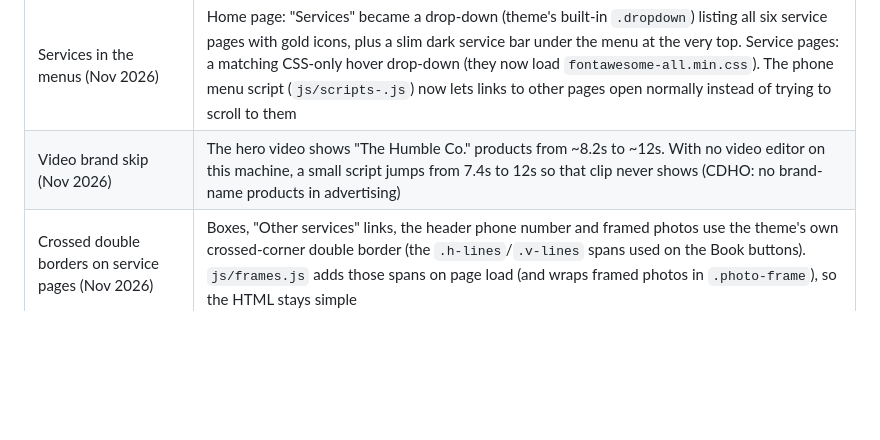
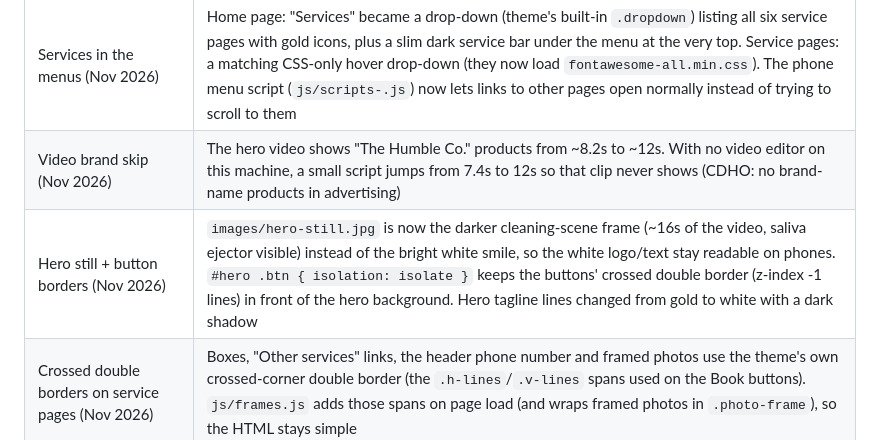
Before and after one commit to luxsmile/luxsmile.github.io, a Markdown page: ARCHITECTURE.md, the part around the change. GitHub-like rendering; blank space fills up the shorter version.

Commit message:
Notes: hero still photo, button borders, white tagline
Co-Authored-By: Claude Opus 5.5 <noreply@anthropic.com>

```diff
--- a/ARCHITECTURE.md
+++ b/ARCHITECTURE.md
@@ -45,6 +45,7 @@ public/
 | Service icon row (Nov 2026) | A row of six gold ring icons (Font Awesome 5, already loaded) under the hero, each linking to its service page; 6 across on desktop, 3 across on tablets and phones |
 | Services in the menus (Nov 2026) | Home page: "Services" became a drop-down (theme's built-in `.dropdown`) listing all six service pages with gold icons, plus a slim dark service bar under the menu at the very top. Service pages: a matching CSS-only hover drop-down (they now load `fontawesome-all.min.css`). The phone menu script (`js/scripts-.js`) now lets links to other pages open normally instead of trying to scroll to them |
 | Video brand skip (Nov 2026) | The hero video shows "The Humble Co." products from ~8.2s to ~12s. With no video editor on this machine, a small script jumps from 7.4s to 12s so that clip never shows (CDHO: no brand-name products in advertising) |
+| Hero still + button borders (Nov 2026) | `images/hero-still.jpg` is now the darker cleaning-scene frame (~16s of the video, saliva ejector visible) instead of the bright white smile, so the white logo/text stay readable on phones. `#hero .btn { isolation: isolate }` keeps the buttons' crossed double border (z-index -1 lines) in front of the hero background. Hero tagline lines changed from gold to white with a dark shadow |
 | Crossed double borders on service pages (Nov 2026) | Boxes, "Other services" links, the header phone number and framed photos use the theme's own crossed-corner double border (the `.h-lines`/`.v-lines` spans used on the Book buttons). `js/frames.js` adds those spans on page load (and wraps framed photos in `.photo-frame`), so the HTML stays simple |
 | Wording rules for service pages | CDHO rules apply: no "dentist" wording, no brand names (e.g. Zoom), no drug names/percentages, no testimonials or guaranteed results; prices stated in full with "results vary" |
 | One main heading per page (Nov 2026) | Home page section titles changed from h1 to h2 (only the hero stays h1), with matching CSS so they look identical |
```
